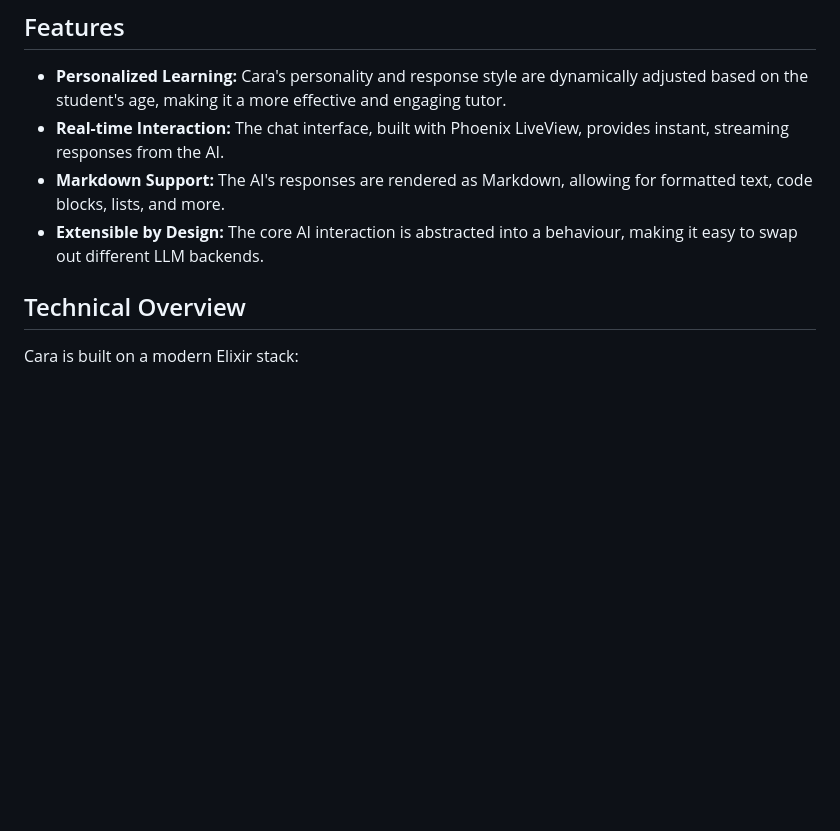
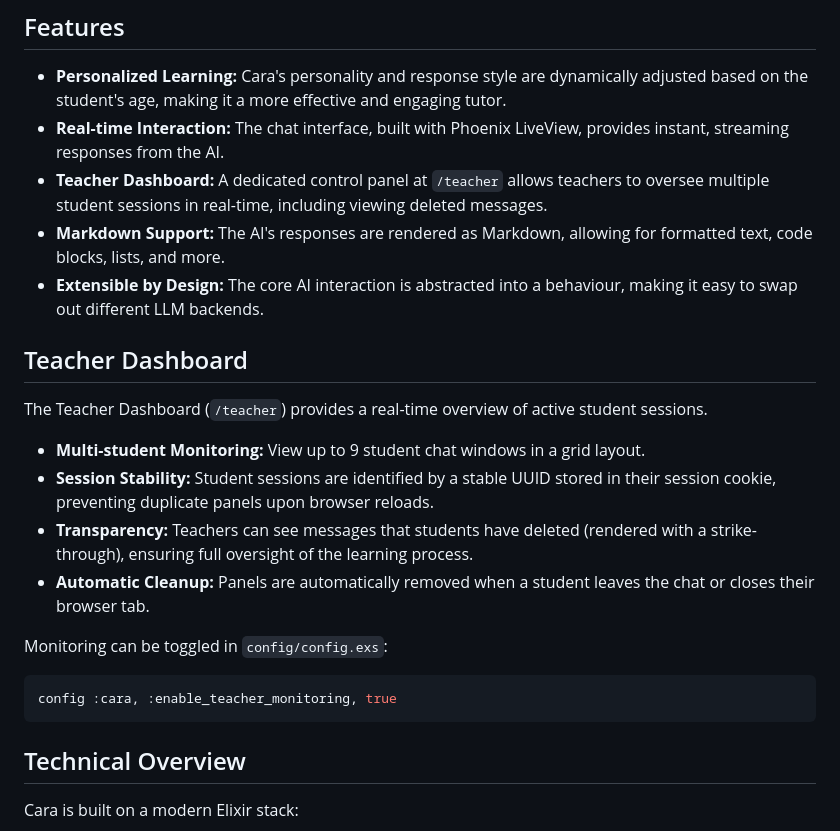
Before and after one commit to Antervel/coldplay, a Markdown page: cara/README.md, the part around the change. Rendered like a GitHub page; blank space fills up the shorter version.

Commit message:
Documentation update

````diff
--- a/cara/README.md
+++ b/cara/README.md
@@ -8,8 +8,24 @@ Built with Elixir and the Phoenix Framework, Cara offers a real-time, interactiv
 
 - **Personalized Learning:** Cara's personality and response style are dynamically adjusted based on the student's age, making it a more effective and engaging tutor.
 - **Real-time Interaction:** The chat interface, built with Phoenix LiveView, provides instant, streaming responses from the AI.
+- **Teacher Dashboard:** A dedicated control panel at `/teacher` allows teachers to oversee multiple student sessions in real-time, including viewing deleted messages.
 - **Markdown Support:** The AI's responses are rendered as Markdown, allowing for formatted text, code blocks, lists, and more.
 - **Extensible by Design:** The core AI interaction is abstracted into a behaviour, making it easy to swap out different LLM backends.
+
+## Teacher Dashboard
+
+The Teacher Dashboard (`/teacher`) provides a real-time overview of active student sessions.
+
+- **Multi-student Monitoring:** View up to 9 student chat windows in a grid layout.
+- **Session Stability:** Student sessions are identified by a stable UUID stored in their session cookie, preventing duplicate panels upon browser reloads.
+- **Transparency:** Teachers can see messages that students have deleted (rendered with a strike-through), ensuring full oversight of the learning process.
+- **Automatic Cleanup:** Panels are automatically removed when a student leaves the chat or closes their browser tab.
+
+Monitoring can be toggled in `config/config.exs`:
+
+```elixir
+config :cara, :enable_teacher_monitoring, true
+```
 
 ## Technical Overview
 
````
